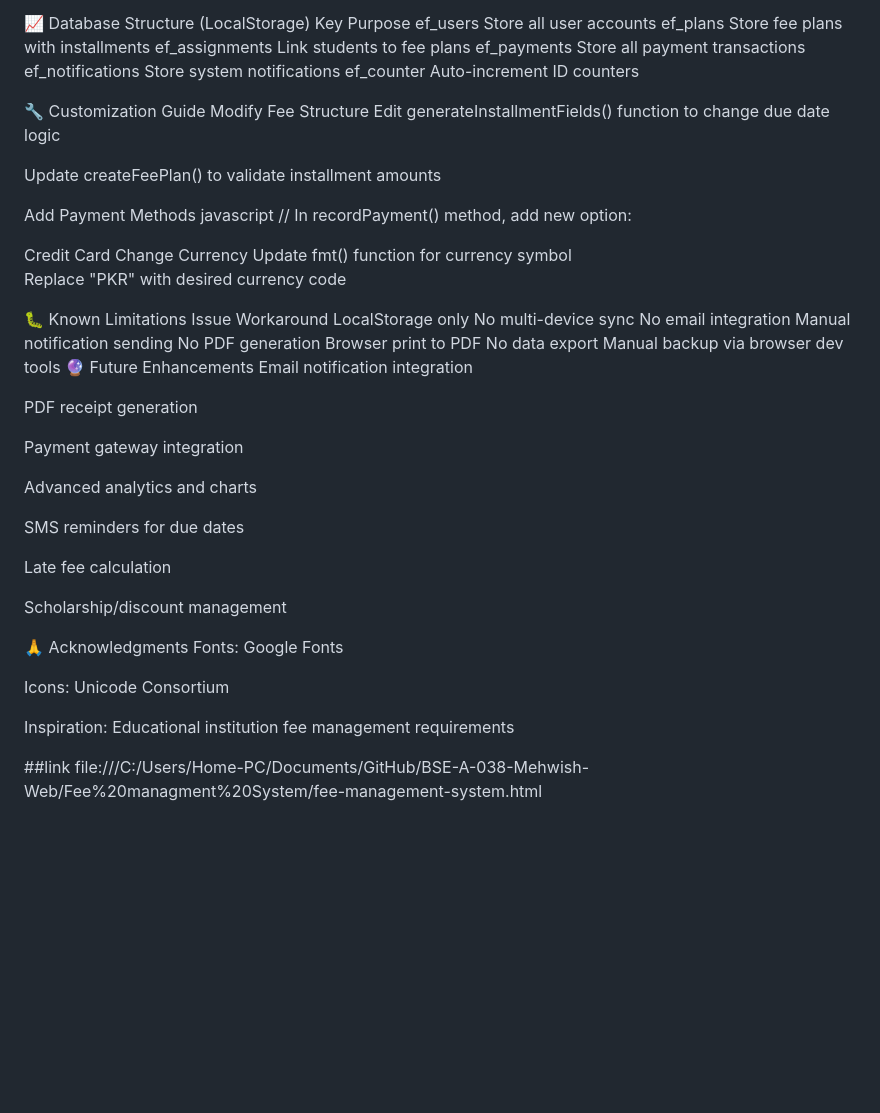
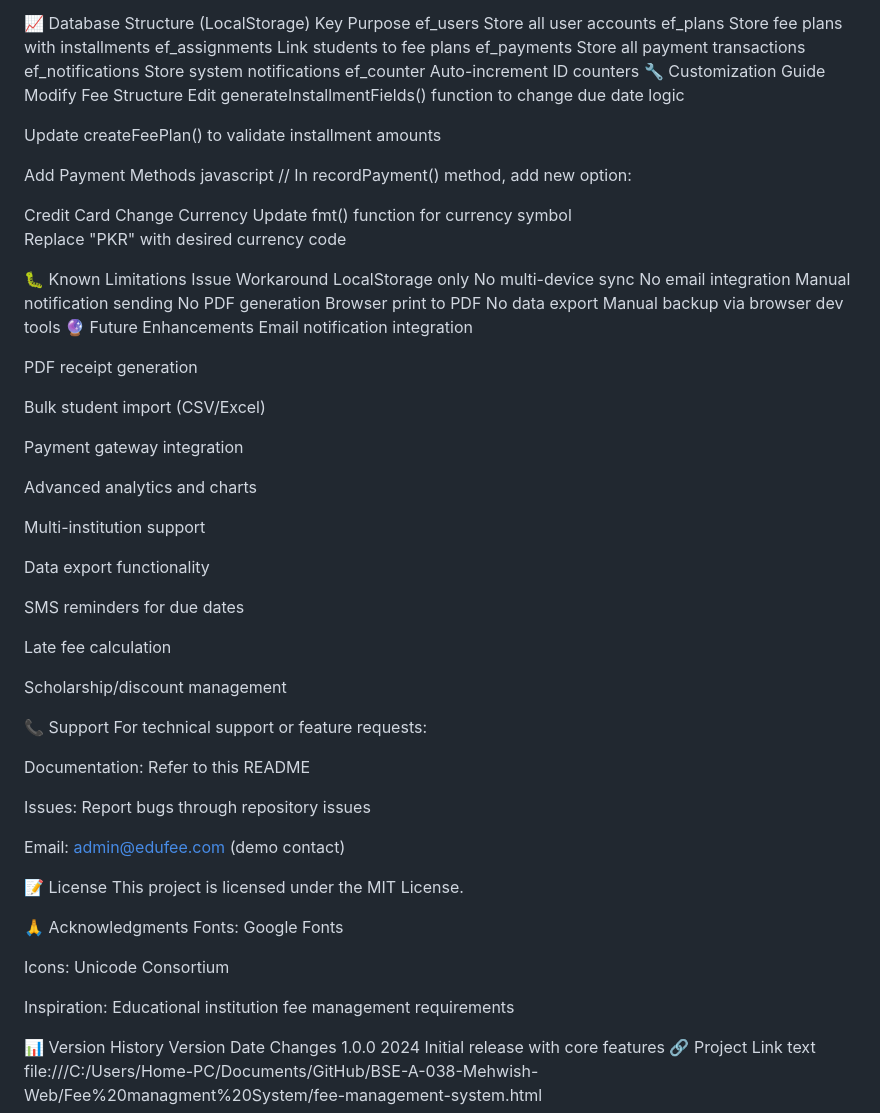
Before and after one commit to MehwishBatool38/BSE-A-038-Mehwish-Web, a Markdown page: Fee managment System/README.md, the part around one of its changes. GitHub-like rendering; blank space fills up the shorter version.

Commit message:
Refactor README for Fee Management System
Removed unnecessary sections and improved formatting for clarity.

```diff
--- a/Fee managment System/README.md
+++ b/Fee managment System/README.md
@@ -232,7 +247,6 @@ ef_assignments	Link students to fee plans
 ef_payments	Store all payment transactions
 ef_notifications	Store system notifications
 ef_counter	Auto-increment ID counters
-
 🔧 Customization Guide
 Modify Fee Structure
 Edit generateInstallmentFields() function to change due date logic
@@ -259,15 +273,33 @@ Email notification integration
 
 PDF receipt generation
 
+Bulk student import (CSV/Excel)
+
 Payment gateway integration
 
 Advanced analytics and charts
+
+Multi-institution support
+
+Data export functionality
 
 SMS reminders for due dates
 
 Late fee calculation
 
 Scholarship/discount management
+
+📞 Support
+For technical support or feature requests:
+
+Documentation: Refer to this README
+
+Issues: Report bugs through repository issues
+
+Email: admin@edufee.com (demo contact)
+
+📝 License
+This project is licensed under the MIT License.
 
 🙏 Acknowledgments
 Fonts: Google Fonts
@@ -276,5 +308,9 @@ Icons: Unicode Consortium
 
 Inspiration: Educational institution fee management requirements
 
-##link
+📊 Version History
+Version	Date	Changes
+1.0.0	2024	Initial release with core features
+🔗 Project Link
+text
 file:///C:/Users/Home-PC/Documents/GitHub/BSE-A-038-Mehwish-Web/Fee%20managment%20System/fee-management-system.html
```
Also changed, not shown: other parts of Fee managment System/README.md (+25 -10 lines).
